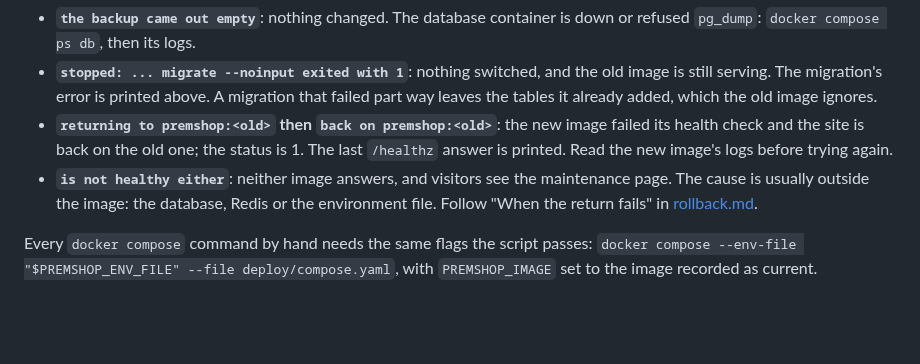
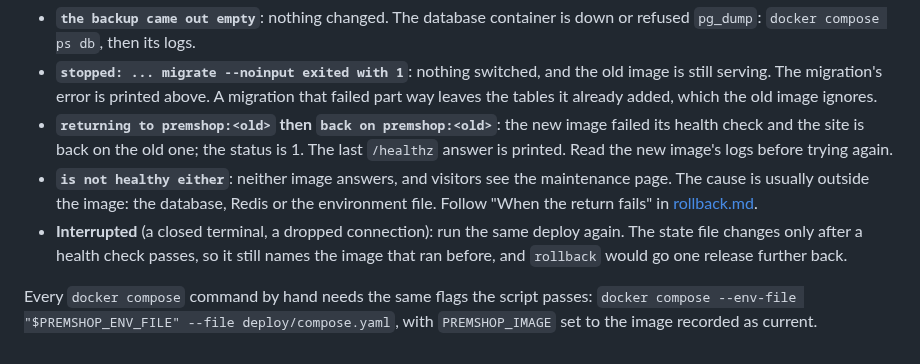
Before and after one commit to Sina-Amare/premshop, a Markdown page: docs/runbooks/deploy.md, the part around the change. Rendered like a GitHub page; blank space fills up the shorter version.

Commit message:
Say what to do when a deploy is interrupted
The state file changes only after a health check passes, so after an
interrupted deploy it still names the image that ran before: running the
same deploy again is the way forward, and rollback would go one release
further back.

```diff
--- a/docs/runbooks/deploy.md
+++ b/docs/runbooks/deploy.md
@@ -30,5 +30,6 @@ Keep every image the state file names: `docker image prune` would remove the one
 - **`stopped: ... migrate --noinput exited with 1`**: nothing switched, and the old image is still serving. The migration's error is printed above. A migration that failed part way leaves the tables it already added, which the old image ignores.
 - **`returning to premshop:<old>` then `back on premshop:<old>`**: the new image failed its health check and the site is back on the old one; the status is 1. The last `/healthz` answer is printed. Read the new image's logs before trying again.
 - **`is not healthy either`**: neither image answers, and visitors see the maintenance page. The cause is usually outside the image: the database, Redis or the environment file. Follow "When the return fails" in [rollback.md](rollback.md).
+- **Interrupted** (a closed terminal, a dropped connection): run the same deploy again. The state file changes only after a health check passes, so it still names the image that ran before, and `rollback` would go one release further back.
 
 Every `docker compose` command by hand needs the same flags the script passes: `docker compose --env-file "$PREMSHOP_ENV_FILE" --file deploy/compose.yaml`, with `PREMSHOP_IMAGE` set to the image recorded as current.
```
